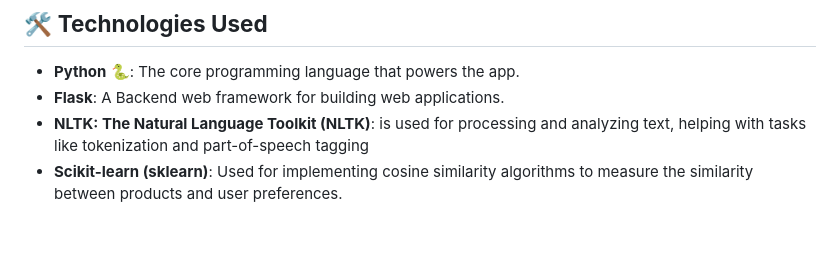
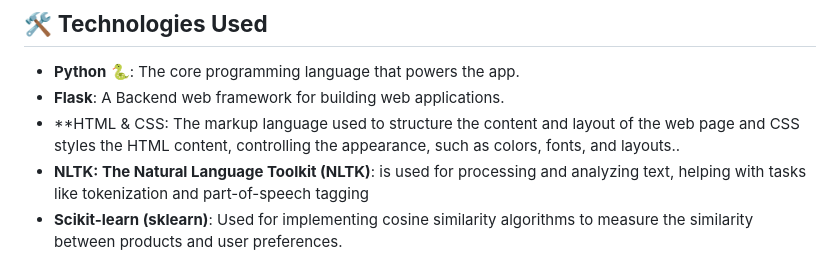
Before and after one commit to Shuhaib73/Enhancing_E-commerce_Platform_with_AI_ML_NLP, a Markdown page: README.md, the part around the change. Rendered like a GitHub page; blank space fills up the shorter version.

```diff
--- a/README.md
+++ b/README.md
@@ -29,6 +29,7 @@
 
 - **Python** 🐍: The core programming language that powers the app.
 - **Flask**: A Backend web framework for building web applications.
+- **HTML & CSS: The markup language used to structure the content and layout of the web page and CSS styles the HTML content, controlling the appearance, such as colors, fonts, and layouts..
 - **NLTK: The Natural Language Toolkit (NLTK)**: is used for processing and analyzing text, helping with tasks like tokenization and part-of-speech tagging
 - **Scikit-learn (sklearn)**: Used for implementing cosine similarity algorithms to measure the similarity between products and user preferences.
 - **MongoDB**: A NoSQL database for storing the product dataset, user credentials, and cart products efficiently, allowing easy scalability and management.
```
